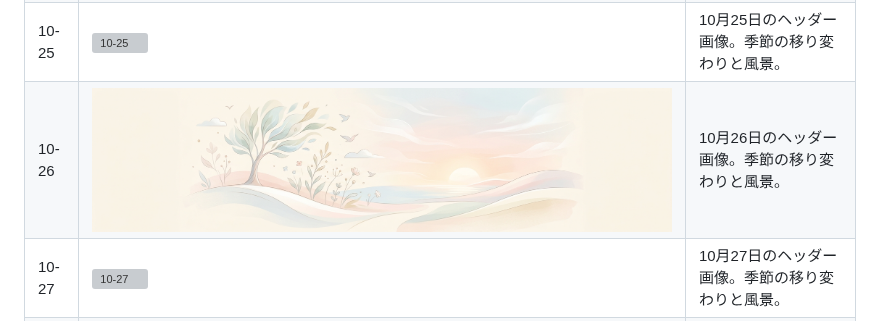
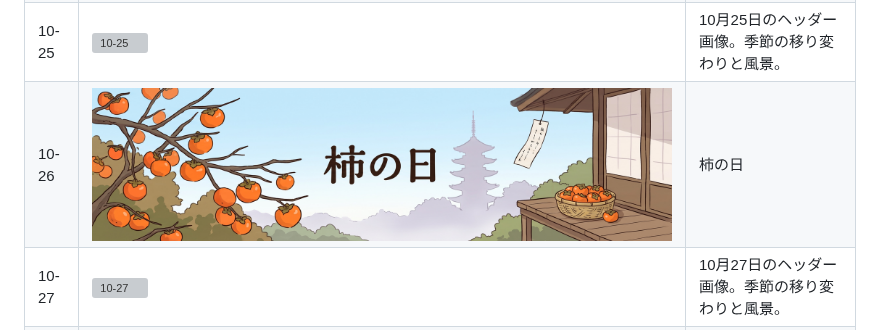
Before and after one commit to mrmt/daily-headers, a Markdown page: assets/10/README.md, the part around the change. Drawn GitHub-style; pictures changed too: assets/10/26.jpg; grey boxes are pictures that could not be loaded.

Commit message:
柿の日
Co-authored-by: Claude Code <claude@anthropic.com>

Co-Authored-By: Claude Sonnet 5.5 <noreply@anthropic.com>

```diff
--- a/assets/10/README.md
+++ b/assets/10/README.md
@@ -27,7 +27,7 @@
 | 10-23 | ![10-23](23.jpg) | 10月23日のヘッダー画像。季節の移り変わりと風景。 |
 | 10-24 | ![10-24](24.jpg) | 10月24日のヘッダー画像。季節の移り変わりと風景。 |
 | 10-25 | ![10-25](25.jpg) | 10月25日のヘッダー画像。季節の移り変わりと風景。 |
-| 10-26 | ![10-26](26.jpg) | 10月26日のヘッダー画像。季節の移り変わりと風景。 |
+| 10-26 | ![10-26](26.jpg) | 柿の日 |
 | 10-27 | ![10-27](27.jpg) | 10月27日のヘッダー画像。季節の移り変わりと風景。 |
 | 10-28 | ![10-28](28.jpg) | 10月28日のヘッダー画像。季節の移り変わりと風景。 |
 | 10-29 | ![10-29](29.jpg) | 10月29日のヘッダー画像。季節の移り変わりと風景。 |
```
Also changed, not shown: 1 other file.
